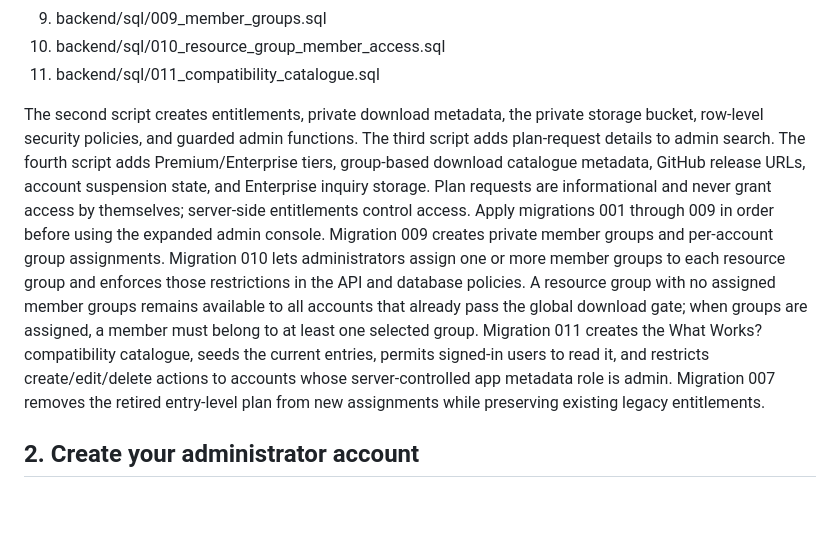
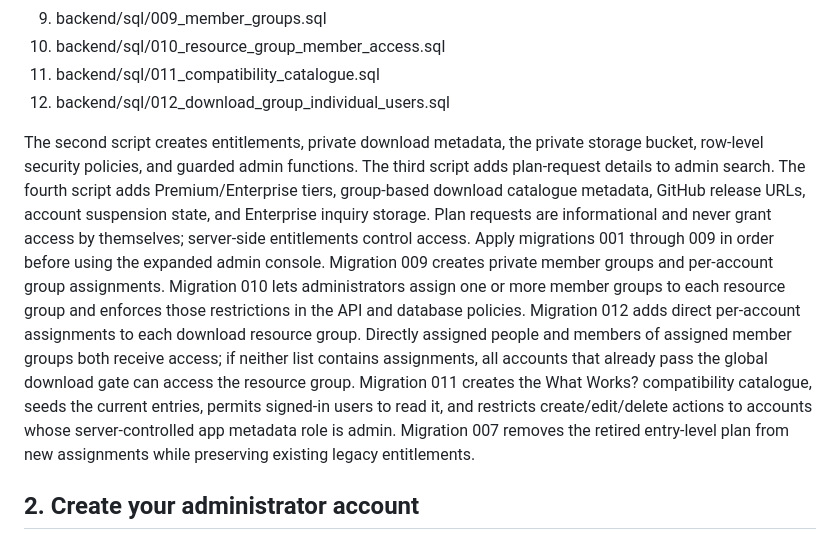
Before and after one commit to Jigar1234Nob/JPN, a Markdown page: backend/README.md, the part around the change. Rendered like a GitHub page; blank space fills up the shorter version.

Commit message:
Document individual download resource access migration

```diff
--- a/backend/README.md
+++ b/backend/README.md
@@ -46,8 +46,9 @@ In Supabase Dashboard > SQL Editor, run these scripts in order:
 9. backend/sql/009_member_groups.sql
 10. backend/sql/010_resource_group_member_access.sql
 11. backend/sql/011_compatibility_catalogue.sql
+12. backend/sql/012_download_group_individual_users.sql
 
-The second script creates entitlements, private download metadata, the private storage bucket, row-level security policies, and guarded admin functions. The third script adds plan-request details to admin search. The fourth script adds Premium/Enterprise tiers, group-based download catalogue metadata, GitHub release URLs, account suspension state, and Enterprise inquiry storage. Plan requests are informational and never grant access by themselves; server-side entitlements control access. Apply migrations 001 through 009 in order before using the expanded admin console. Migration 009 creates private member groups and per-account group assignments. Migration 010 lets administrators assign one or more member groups to each resource group and enforces those restrictions in the API and database policies. A resource group with no assigned member groups remains available to all accounts that already pass the global download gate; when groups are assigned, a member must belong to at least one selected group. Migration 011 creates the What Works? compatibility catalogue, seeds the current entries, permits signed-in users to read it, and restricts create/edit/delete actions to accounts whose server-controlled app metadata role is admin. Migration 007 removes the retired entry-level plan from new assignments while preserving existing legacy entitlements.
+The second script creates entitlements, private download metadata, the private storage bucket, row-level security policies, and guarded admin functions. The third script adds plan-request details to admin search. The fourth script adds Premium/Enterprise tiers, group-based download catalogue metadata, GitHub release URLs, account suspension state, and Enterprise inquiry storage. Plan requests are informational and never grant access by themselves; server-side entitlements control access. Apply migrations 001 through 009 in order before using the expanded admin console. Migration 009 creates private member groups and per-account group assignments. Migration 010 lets administrators assign one or more member groups to each resource group and enforces those restrictions in the API and database policies. Migration 012 adds direct per-account assignments to each download resource group. Directly assigned people and members of assigned member groups both receive access; if neither list contains assignments, all accounts that already pass the global download gate can access the resource group. Migration 011 creates the What Works? compatibility catalogue, seeds the current entries, permits signed-in users to read it, and restricts create/edit/delete actions to accounts whose server-controlled app metadata role is admin. Migration 007 removes the retired entry-level plan from new assignments while preserving existing legacy entitlements.
 
 ## 2. Create your administrator account
 
```
